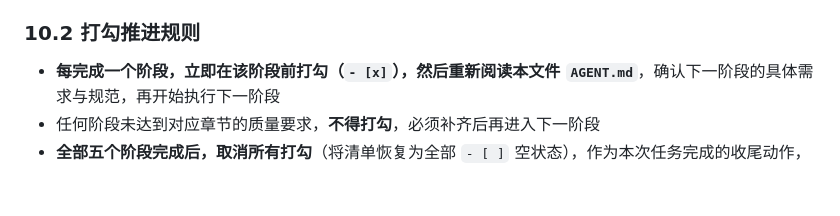
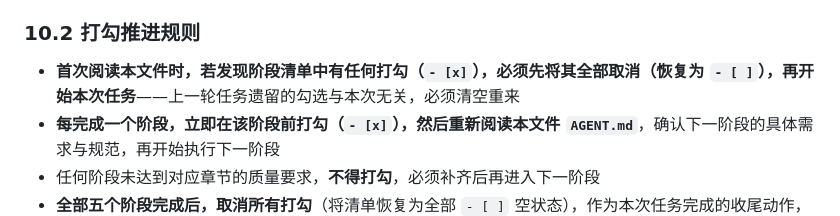
Before and after one commit to saya-ch/SayaReport, a Markdown page: AGENT.md, the part around the change. Drawn GitHub-style; blank space fills up the shorter version.

Commit message:
AGENT.md: 首次阅读发现打勾须先全部取消

```diff
--- a/AGENT.md
+++ b/AGENT.md
@@ -375,6 +375,7 @@ RETRY=3
 
 ### 10.2 打勾推进规则
 
+- **首次阅读本文件时，若发现阶段清单中有任何打勾（`- [x]`），必须先将其全部取消（恢复为 `- [ ]`），再开始本次任务**——上一轮任务遗留的勾选与本次无关，必须清空重来
 - **每完成一个阶段，立即在该阶段前打勾（`- [x]`），然后重新阅读本文件 `AGENT.md`**，确认下一阶段的具体需求与规范，再开始执行下一阶段
 - 任何阶段未达到对应章节的质量要求，**不得打勾**，必须补齐后再进入下一阶段
 - **全部五个阶段完成后，取消所有打勾**（将清单恢复为全部 `- [ ]` 空状态），作为本次任务完成的收尾动作，供下次任务重新勾选
```
